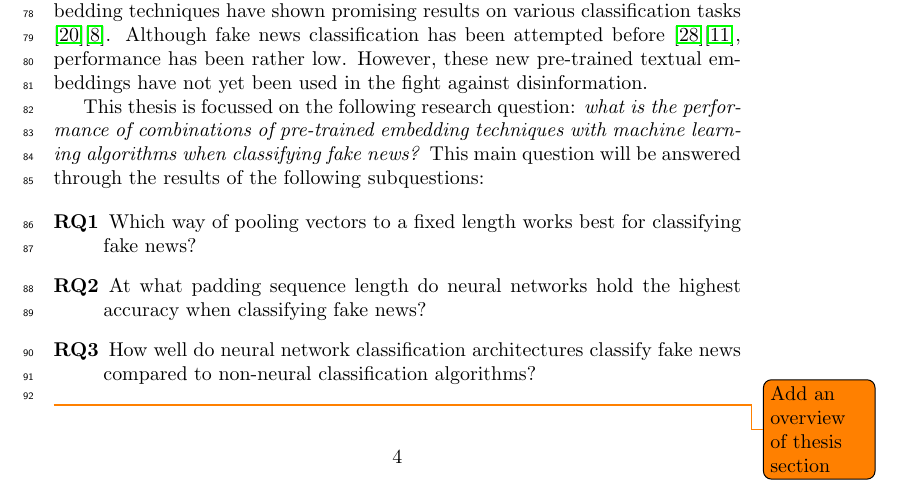
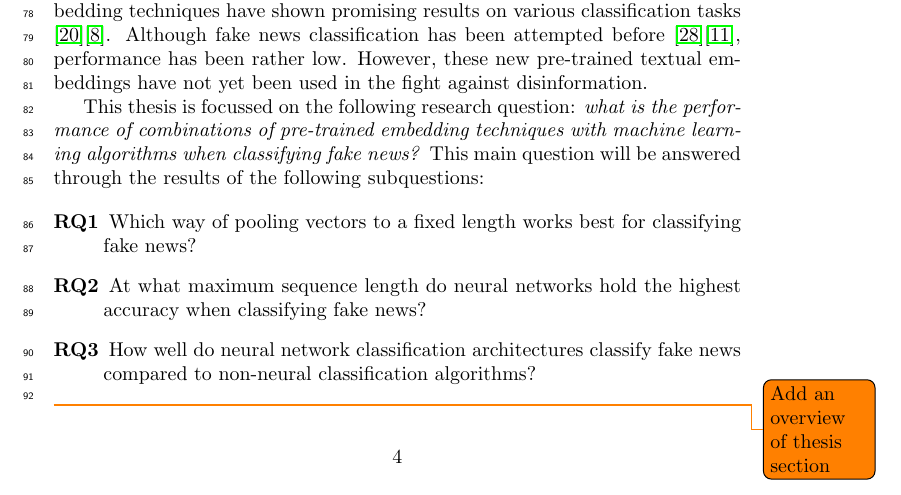
Before and after one commit to MeMartijn/FakeNewsDetection, a LaTeX thesis (thesis/main.tex, which reads thesis/introduction.tex): part of page 4 of 14, cut so that both start at the same text. Compiled offline with pdfLaTeX.

Commit message:
refactor: reworded RQ2

```diff
--- a/thesis/introduction.tex
+++ b/thesis/introduction.tex
@@ -29,7 +29,7 @@ This main question will be answered through the results of the following subques
 
 \begin{description}
 \item[RQ1] Which way of pooling vectors to a fixed length works best for classifying fake news?
-\item[RQ2] At what padding sequence length do neural networks hold the highest accuracy when classifying fake news?
+\item[RQ2] At what maximum sequence length do neural networks hold the highest accuracy when classifying fake news?
 \item[RQ3] How well do neural network classification architectures classify fake news compared to non-neural classification algorithms?
 \end{description}
 
```
